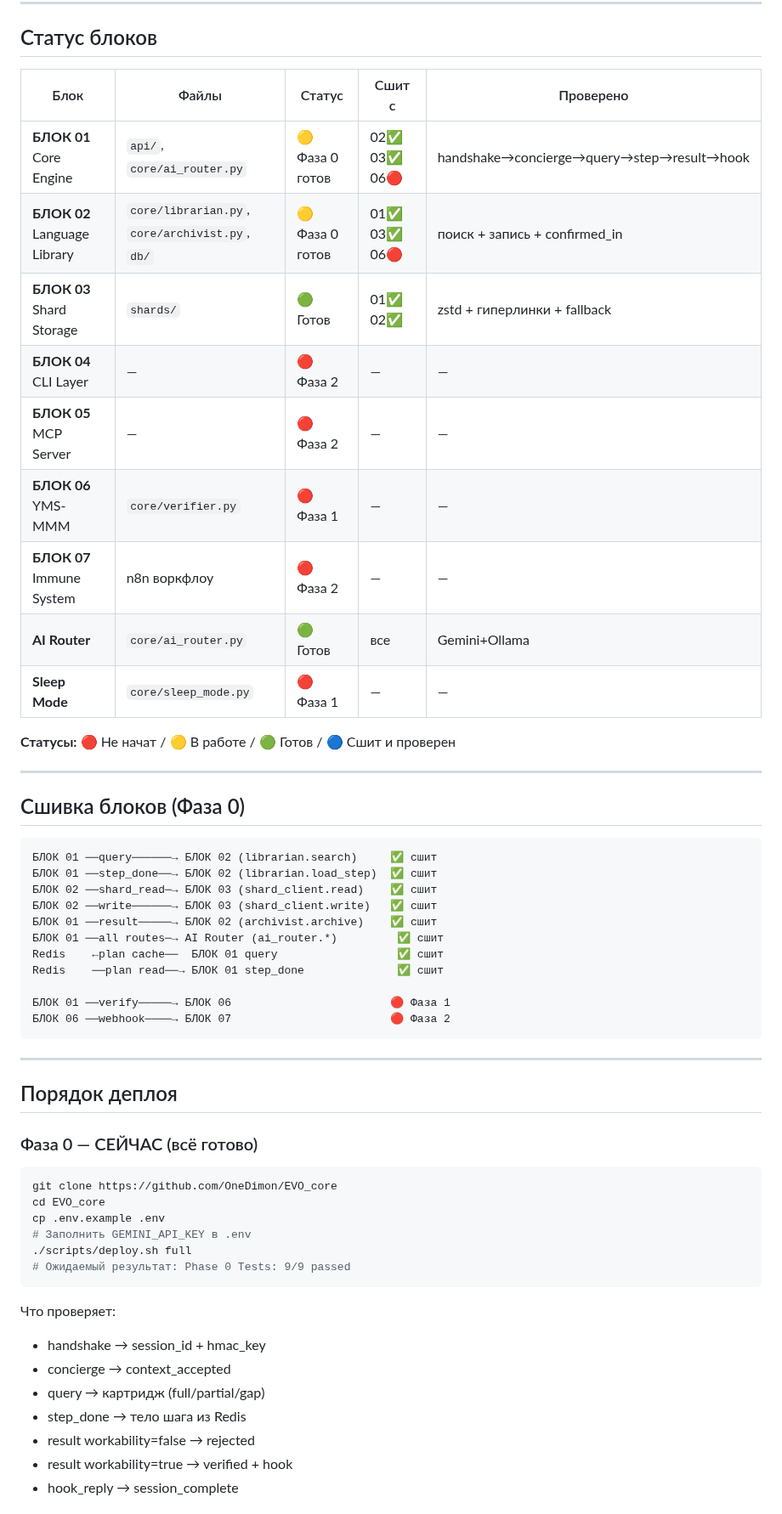
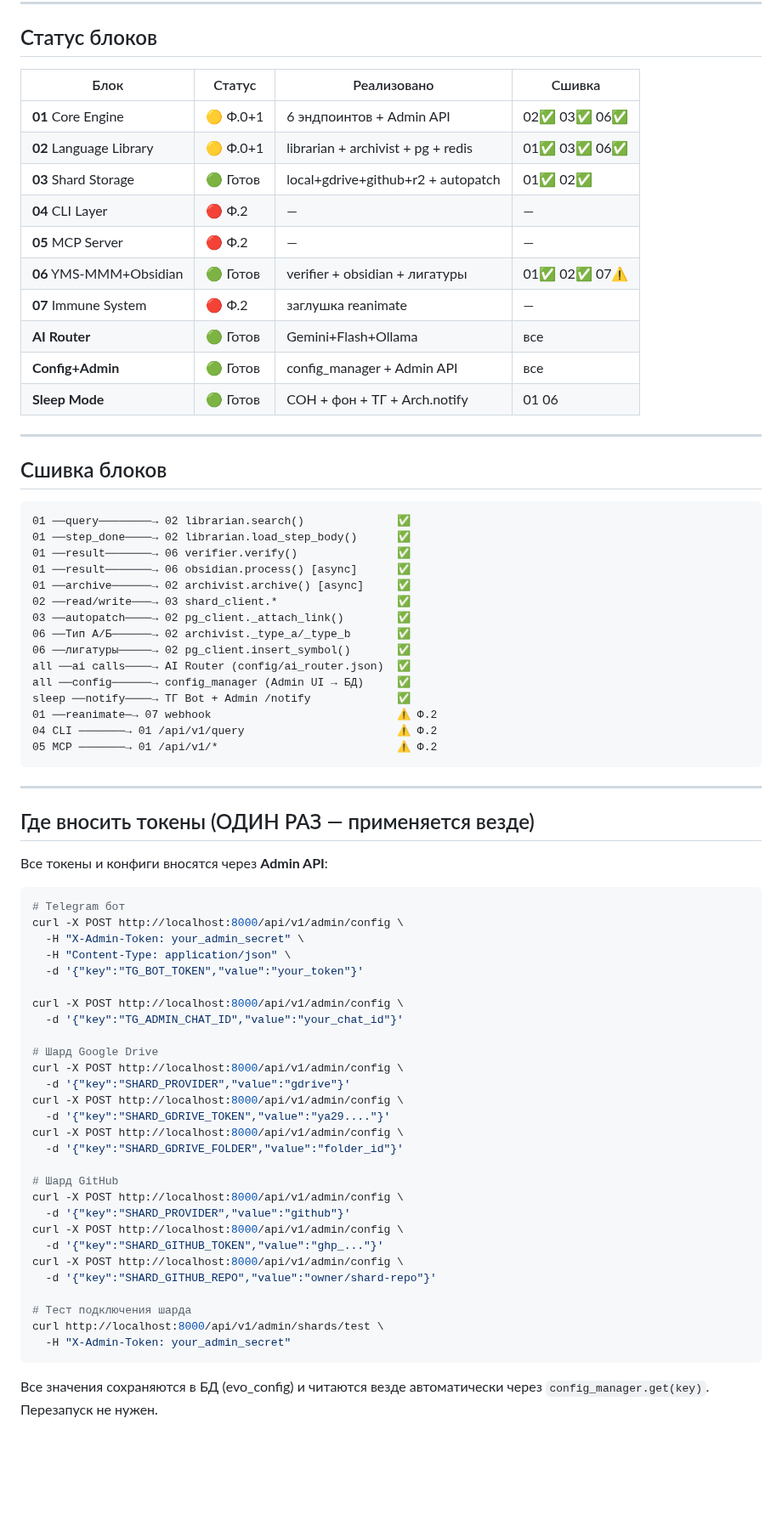
Before and after one commit to OneDimon/EVO_core, a Markdown page: PROJECT_MAP.md, the part around one of its changes. Shown at 85% size. Rendered like a GitHub page; blank space fills up the shorter version.

Commit message:
docs: PROJECT_MAP v2.0 Phase 1 complete

````diff
--- a/PROJECT_MAP.md
+++ b/PROJECT_MAP.md
@@ -71,59 +70,77 @@ evo-core/
 
 ## Статус блоков
 
-| Блок | Файлы | Статус | Сшит с | Проверено |
-|------|-------|--------|--------|-----------|
-| **БЛОК 01** Core Engine | `api/`, `core/ai_router.py` | 🟡 Фаза 0 готов | 02✅ 03✅ 06🔴 | handshake→concierge→query→step→result→hook |
-| **БЛОК 02** Language Library | `core/librarian.py`, `core/archivist.py`, `db/` | 🟡 Фаза 0 готов | 01✅ 03✅ 06🔴 | поиск + запись + confirmed_in |
-| **БЛОК 03** Shard Storage | `shards/` | 🟢 Готов | 01✅ 02✅ | zstd + гиперлинки + fallback |
-| **БЛОК 04** CLI Layer | — | 🔴 Фаза 2 | — | — |
-| **БЛОК 05** MCP Server | — | 🔴 Фаза 2 | — | — |
-| **БЛОК 06** YMS-MMM | `core/verifier.py` | 🔴 Фаза 1 | — | — |
-| **БЛОК 07** Immune System | n8n воркфлоу | 🔴 Фаза 2 | — | — |
-| **AI Router** | `core/ai_router.py` | 🟢 Готов | все | Gemini+Ollama |
-| **Sleep Mode** | `core/sleep_mode.py` | 🔴 Фаза 1 | — | — |
-
-**Статусы:** 🔴 Не начат / 🟡 В работе / 🟢 Готов / 🔵 Сшит и проверен
+| Блок | Статус | Реализовано | Сшивка |
+|------|--------|-------------|--------|
+| **01** Core Engine | 🟡 Ф.0+1 | 6 эндпоинтов + Admin API | 02✅ 03✅ 06✅ |
+| **02** Language Library | 🟡 Ф.0+1 | librarian + archivist + pg + redis | 01✅ 03✅ 06✅ |
+| **03** Shard Storage | 🟢 Готов | local+gdrive+github+r2 + autopatch | 01✅ 02✅ |
+| **04** CLI Layer | 🔴 Ф.2 | — | — |
+| **05** MCP Server | 🔴 Ф.2 | — | — |
+| **06** YMS-MMM+Obsidian | 🟢 Готов | verifier + obsidian + лигатуры | 01✅ 02✅ 07⚠ |
+| **07** Immune System | 🔴 Ф.2 | заглушка reanimate | — |
+| **AI Router** | 🟢 Готов | Gemini+Flash+Ollama | все |
+| **Config+Admin** | 🟢 Готов | config_manager + Admin API | все |
+| **Sleep Mode** | 🟢 Готов | СОН + фон + ТГ + Arch.notify | 01 06 |
 
 ---
 
-## Сшивка блоков (Фаза 0)
+## Сшивка блоков
 
 ```
-БЛОК 01 ──query──────→ БЛОК 02 (librarian.search)     ✅ сшит
-БЛОК 01 ──step_done──→ БЛОК 02 (librarian.load_step)  ✅ сшит
-БЛОК 02 ──shard_read─→ БЛОК 03 (shard_client.read)    ✅ сшит
-БЛОК 02 ──write──────→ БЛОК 03 (shard_client.write)   ✅ сшит
-БЛОК 01 ──result─────→ БЛОК 02 (archivist.archive)    ✅ сшит
-БЛОК 01 ──all routes─→ AI Router (ai_router.*)         ✅ сшит
-Redis    ←plan cache──  БЛОК 01 query                  ✅ сшит
-Redis    ──plan read──→ БЛОК 01 step_done              ✅ сшит
-
-БЛОК 01 ──verify─────→ БЛОК 06                        🔴 Фаза 1
-БЛОК 06 ──webhook────→ БЛОК 07                        🔴 Фаза 2
+01 ──query────────→ 02 librarian.search()              ✅
+01 ──step_done────→ 02 librarian.load_step_body()      ✅
+01 ──result───────→ 06 verifier.verify()               ✅
+01 ──result───────→ 06 obsidian.process() [async]      ✅
+01 ──archive──────→ 02 archivist.archive() [async]     ✅
+02 ──read/write───→ 03 shard_client.*                  ✅
+03 ──autopatch────→ 02 pg_client._attach_link()        ✅
+06 ──Тип А/Б──────→ 02 archivist._type_a/_type_b       ✅
+06 ──лигатуры─────→ 02 pg_client.insert_symbol()       ✅
+all ──ai calls────→ AI Router (config/ai_router.json)  ✅
+all ──config──────→ config_manager (Admin UI → БД)     ✅
+sleep ──notify────→ ТГ Bot + Admin /notify             ✅
+01 ──reanimate─→ 07 webhook                            ⚠ Ф.2
+04 CLI ───────→ 01 /api/v1/query                       ⚠ Ф.2
+05 MCP ───────→ 01 /api/v1/*                           ⚠ Ф.2
 ```
 
 ---
 
-## Порядок деплоя
+## Где вносить токены (ОДИН РАЗ — применяется везде)
 
-### Фаза 0 — СЕЙЧАС (всё готово)
+Все токены и конфиги вносятся через **Admin API**:
 
 ```bash
-git clone https://github.com/OneDimon/EVO_core
-cd EVO_core
-cp .env.example .env
-# Заполнить GEMINI_API_KEY в .env
-./scripts/deploy.sh full
-# Ожидаемый результат: Phase 0 Tests: 9/9 passed
+# Telegram бот
+curl -X POST http://localhost:8000/api/v1/admin/config \
+  -H "X-Admin-Token: your_admin_secret" \
+  -H "Content-Type: application/json" \
+  -d '{"key":"TG_BOT_TOKEN","value":"your_token"}'
+
+curl -X POST http://localhost:8000/api/v1/admin/config \
+  -d '{"key":"TG_ADMIN_CHAT_ID","value":"your_chat_id"}'
+
+# Шард Google Drive
+curl -X POST http://localhost:8000/api/v1/admin/config \
+  -d '{"key":"SHARD_PROVIDER","value":"gdrive"}'
+curl -X POST http://localhost:8000/api/v1/admin/config \
+  -d '{"key":"SHARD_GDRIVE_TOKEN","value":"ya29...."}'
+curl -X POST http://localhost:8000/api/v1/admin/config \
+  -d '{"key":"SHARD_GDRIVE_FOLDER","value":"folder_id"}'
+
+# Шард GitHub
+curl -X POST http://localhost:8000/api/v1/admin/config \
+  -d '{"key":"SHARD_PROVIDER","value":"github"}'
+curl -X POST http://localhost:8000/api/v1/admin/config \
+  -d '{"key":"SHARD_GITHUB_TOKEN","value":"ghp_..."}'
+curl -X POST http://localhost:8000/api/v1/admin/config \
+  -d '{"key":"SHARD_GITHUB_REPO","value":"owner/shard-repo"}'
+
+# Тест подключения шарда
+curl http://localhost:8000/api/v1/admin/shards/test \
+  -H "X-Admin-Token: your_admin_secret"
 ```
 
-Что проверяет:
-- handshake → session_id + hmac_key
-- concierge → context_accepted
-- query → картридж (full/partial/gap)
-- step_done → тело шага из Redis
-- result workability=false → rejected
-- result workability=true → verified + hook
-- hook_reply → session_complete
+Все значения сохраняются в БД (evo_config) и читаются везде автоматически через `config_manager.get(key)`. Перезапуск не нужен.
 
````
Also changed, not shown: other parts of PROJECT_MAP.md (+63 -64 lines).
